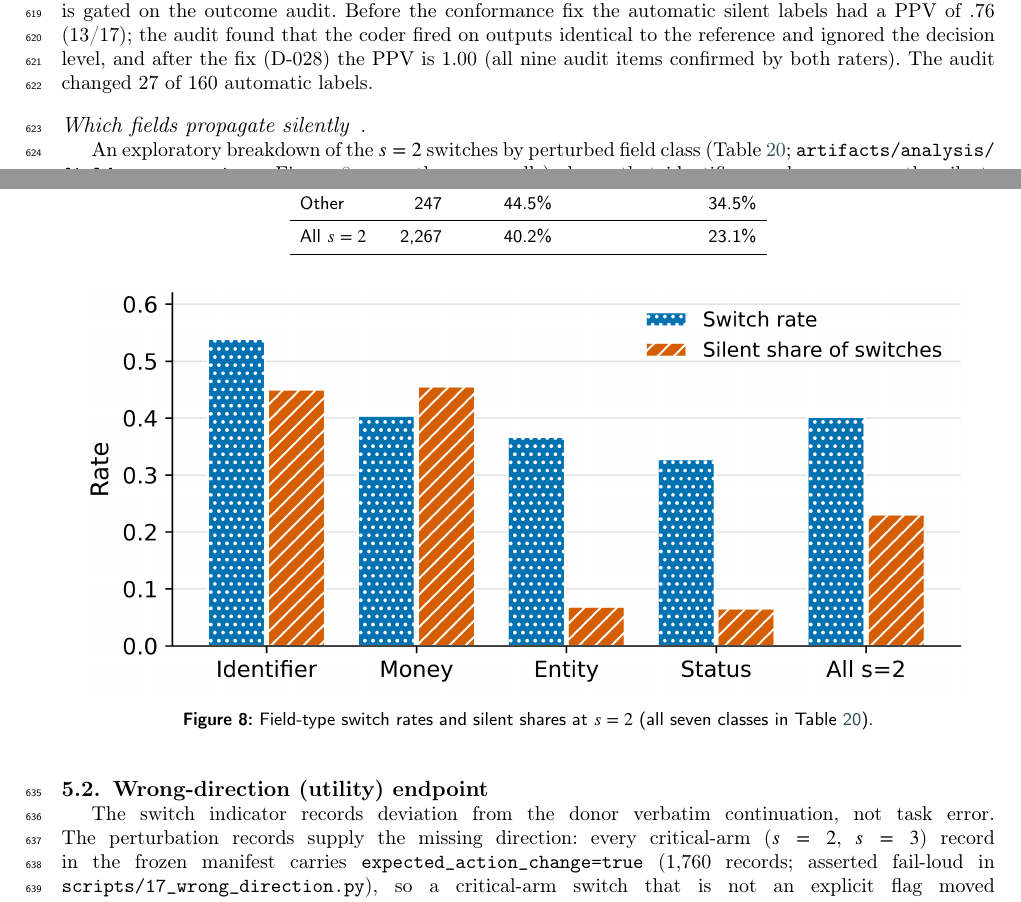
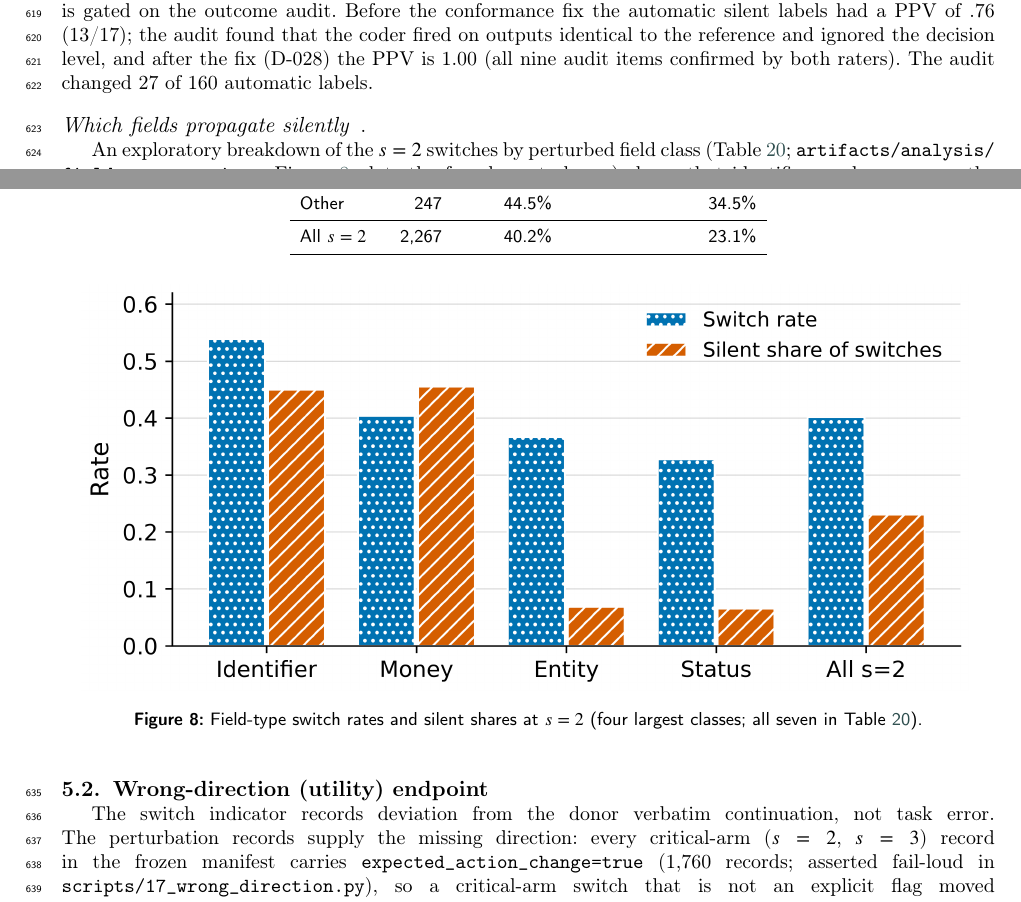
Before and after one commit to Atik203/tool-observation, a LaTeX paper (paper/toolresults.tex): two parts of pages 25 and 26 of 34, joined at a grey line, cut so that both start at the same text. Compiled offline with pdfLaTeX; a LaTeX package or settings file that is missing is left out.

Commit message:
docs: Task 5 fix round 1 - narrow fig-8 caption to four plotted classes
fig-8 plots the four largest field classes (+ All s=2 total), not all seven; caption and body text narrowed honestly instead of adding bars. Also adds strict=False to the noted fig-7 zip (line 85, behavior-neutral: PNGs regenerate byte-identical). pytest -q 180 passed; figure --verify-only passes (min effective 8.39pt, 600 DPI).

```diff
--- a/paper/toolresults.tex
+++ b/paper/toolresults.tex
@@ -1855,7 +1855,7 @@ labels.
 
 An exploratory breakdown of the $s=2$ switches by perturbed field class
 (Table~\ref{tab:fieldtypes}; \texttt{artifacts/\allowbreak analysis/\allowbreak
-field\_taxonomy.json}; Figure~\ref{fig:fields} maps the same cells) shows that identifiers and money are the silent-propagation engines: 45.0\% and 45.6\% of their switches are
+field\_taxonomy.json}; Figure~\ref{fig:fields} plots the four largest classes) shows that identifiers and money are the silent-propagation engines: 45.0\% and 45.6\% of their switches are
 unflagged, action-preserving copies of the false value, versus 6.9\% (entity) and 6.6\% (status).
 Entity and status fields instead flip the action in about half of their switches. The clearest
 single path is the reservation identifier: 58.2\% of its $s=2$ perturbations are associated with a different decision and
@@ -1892,7 +1892,8 @@ informative as the critical/non-critical label. Wilson 95\% intervals are in the
 \begin{figure}[pos=htbp]
   \centering
   \figfile[0.95\linewidth]{figures/fig8.png}
-  \caption{Field-type switch rates and silent shares at $s=2$ (all seven classes in Table~\ref{tab:fieldtypes}).}
+  \caption{Field-type switch rates and silent shares at $s=2$ (four largest classes;
+  all seven in Table~\ref{tab:fieldtypes}).}
   \label{fig:fields}
 \end{figure}
 
```
Also changed, not shown: 1 other file.
